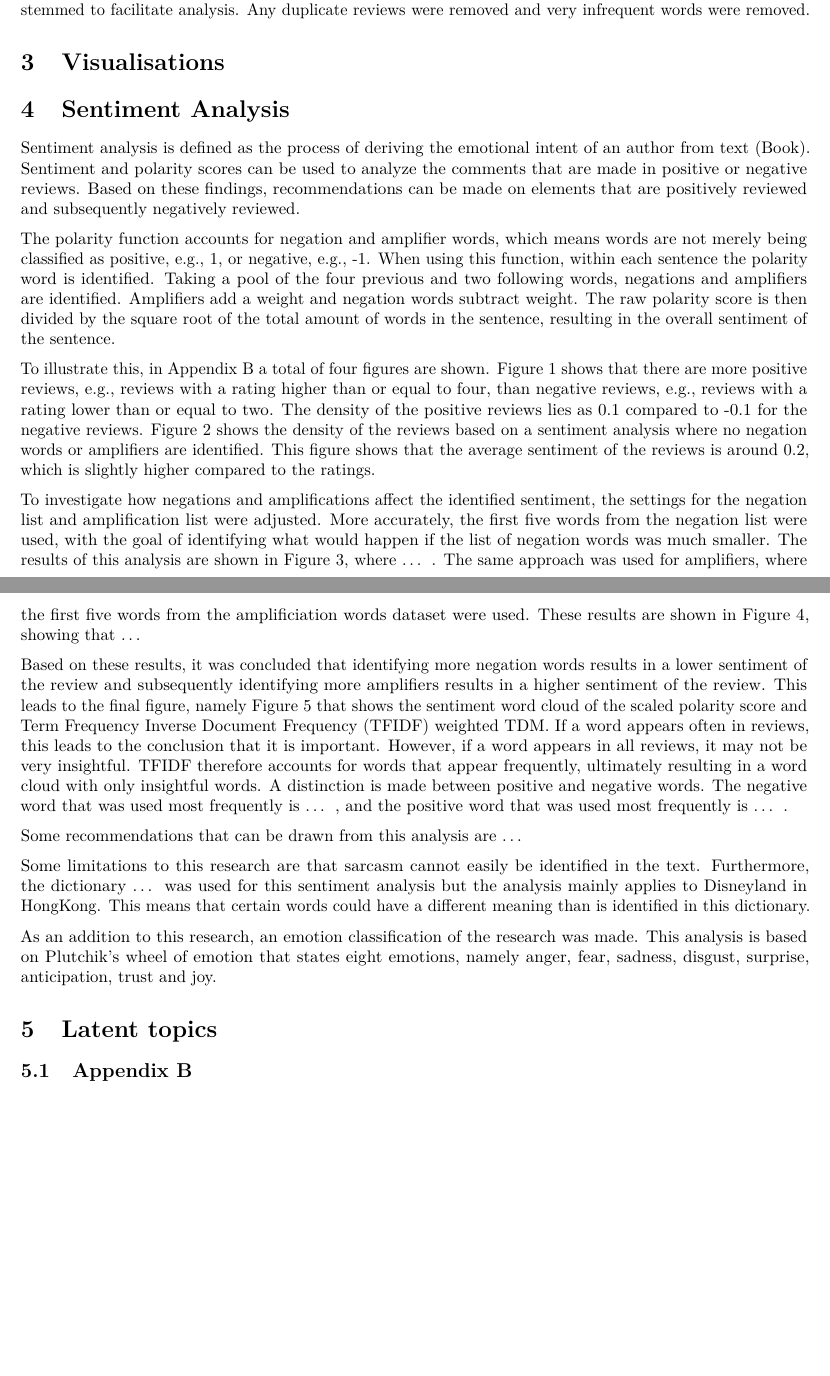
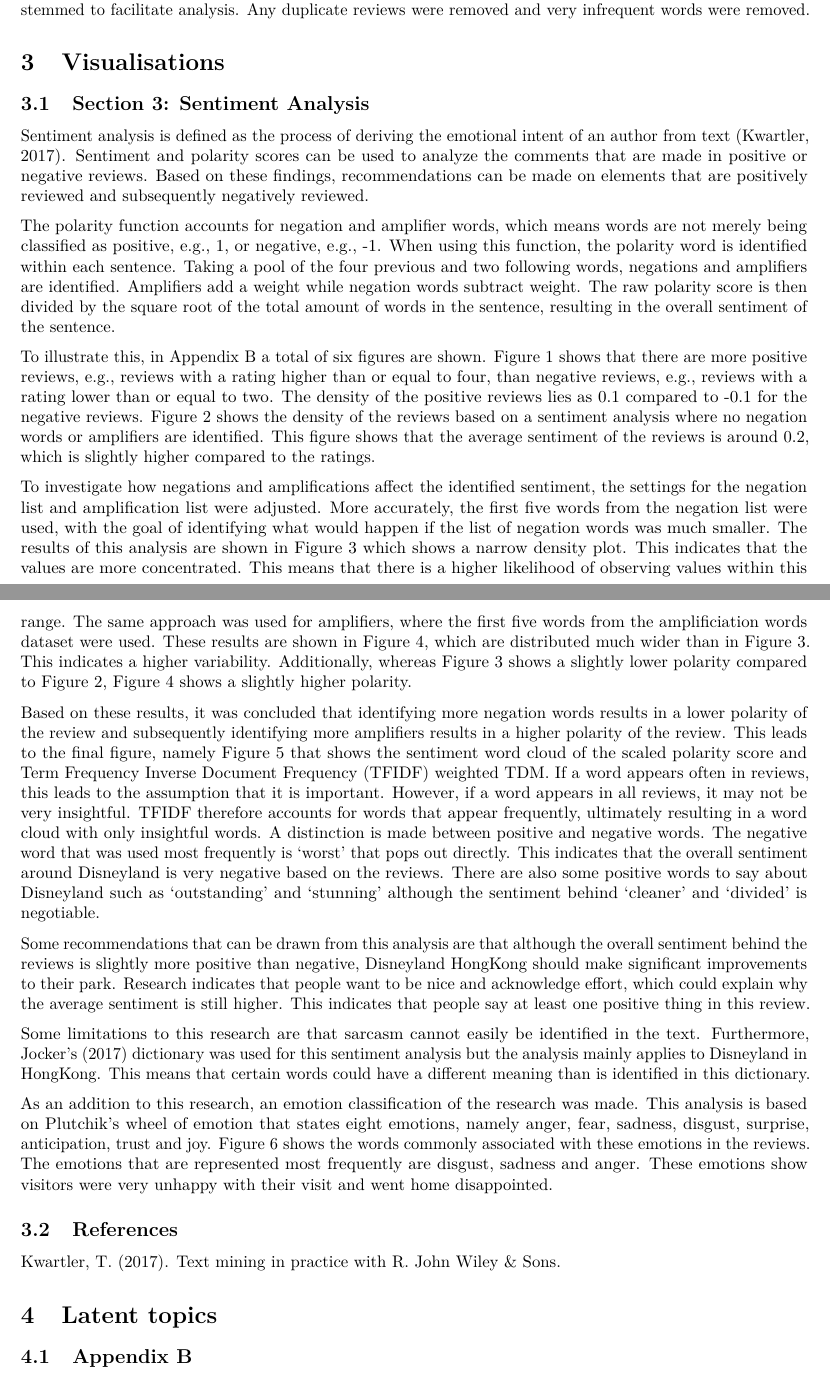
Before and after one commit to Flovh99/TextAnalyt, an R Markdown document (TA_Assignment1_Group24.Rmd): two parts of pages 1 and 2 of 2 before the commit and two parts of pages 1 and 2 of 3 after it, joined at a grey line, cut so that both start at the same text, the shorter picture padded with empty space. Rendered offline with R 4.5, knitr and Pandoc, then LaTeX, with nearby package versions; some code elsewhere in the file could not run offline.

Commit message:
Update TA_Assignment1_Group24.Rmd

```diff
--- a/TA_Assignment1_Group24.Rmd
+++ b/TA_Assignment1_Group24.Rmd
@@ -24,23 +24,27 @@ In order to prepare the data for analysis, several preprocessing steps were unde
 
 # Visualisations
 
-# Sentiment Analysis
-Sentiment analysis is defined as the process of deriving the emotional intent of an author from text (Book). Sentiment and polarity scores can be used to analyze the comments that are made in positive or negative reviews. Based on these findings, recommendations can be made on elements that are positively reviewed and subsequently negatively reviewed.
+## Section 3: Sentiment Analysis
+Sentiment analysis is defined as the process of deriving the emotional intent of an author from text (Kwartler, 2017). Sentiment and polarity scores can be used to analyze the comments that are made in positive or negative reviews. Based on these findings, recommendations can be made on elements that are positively reviewed and subsequently negatively reviewed.
 
-The polarity function accounts for negation and amplifier words, which means words are not merely being classified as positive, e.g., 1, or negative, e.g., -1. When using this function, within each sentence the polarity word is identified. Taking a pool of the four previous and two following words, negations and amplifiers are identified. Amplifiers add a weight and negation words subtract weight. The raw polarity score is then divided by the square root of the total amount of words in the sentence, resulting in the overall sentiment of the sentence.
+The polarity function accounts for negation and amplifier words, which means words are not merely being classified as positive, e.g., 1, or negative, e.g., -1. When using this function, the polarity word is identified within each sentence. Taking a pool of the four previous and two following words, negations and amplifiers are identified. Amplifiers add a weight while negation words subtract weight. The raw polarity score is then divided by the square root of the total amount of words in the sentence, resulting in the overall sentiment of the sentence.
 
-To illustrate this, in Appendix B a total of four figures are shown. Figure 1 shows that there are more positive reviews, e.g., reviews with a rating higher than or equal to four, than negative reviews, e.g., reviews with a rating lower than or equal to two.  The density of the positive reviews lies as 0.1 compared to -0.1 for the negative reviews. Figure 2 shows the density of the reviews based on a sentiment analysis where no negation words or amplifiers are identified. This figure shows that the average sentiment of the reviews is around 0.2, which is slightly higher compared to the ratings.
+To illustrate this, in Appendix B a total of six figures are shown. Figure 1 shows that there are more positive reviews, e.g., reviews with a rating higher than or equal to four, than negative reviews, e.g., reviews with a rating lower than or equal to two.  The density of the positive reviews lies as 0.1 compared to -0.1 for the negative reviews. Figure 2 shows the density of the reviews based on a sentiment analysis where no negation words or amplifiers are identified. This figure shows that the average sentiment of the reviews is around 0.2, which is slightly higher compared to the ratings.
 
-To investigate how negations and amplifications affect the identified sentiment, the settings for the negation list and amplification list were adjusted. More accurately, the first five words from the negation list were used, with the goal of identifying what would happen if the list of negation words was much smaller. The results of this analysis are shown in Figure 3, where … . The same approach was used for amplifiers, where the first five words from the amplificiation words dataset were used. These results are shown in Figure 4, showing that …
+To investigate how negations and amplifications affect the identified sentiment, the settings for the negation list and amplification list were adjusted. More accurately, the first five words from the negation list were used, with the goal of identifying what would happen if the list of negation words was much smaller. The results of this analysis are shown in Figure 3 which shows a narrow density plot. This indicates that the values are more concentrated. This means that there is a higher likelihood of observing values within this range. The same approach was used for amplifiers, where the first five words from the amplificiation words dataset were used. These results are shown in Figure 4, which are distributed much wider than in Figure 3. This indicates a higher variability. Additionally, whereas Figure 3 shows a slightly lower polarity compared to Figure 2, Figure 4 shows a slightly higher polarity.
 
-Based on these results, it was concluded that identifying more negation words results in a lower sentiment of the review and subsequently identifying more amplifiers results in a higher sentiment of the review. This leads to the final figure, namely Figure 5 that shows the sentiment word cloud of the scaled polarity score and Term Frequency Inverse Document Frequency (TFIDF) weighted TDM. If a word appears often in reviews, this leads to the conclusion that it is important. However, if a word appears in all reviews, it may not be very insightful. TFIDF therefore accounts for words that appear frequently, ultimately resulting in a word cloud with only insightful words. A distinction is made between positive and negative words. The negative word that was used most frequently is … , and the positive word that was used most frequently is … .
+Based on these results, it was concluded that identifying more negation words results in a lower polarity of the review and subsequently identifying more amplifiers results in a higher polarity of the review. This leads to the final figure, namely Figure 5 that shows the sentiment word cloud of the scaled polarity score and Term Frequency Inverse Document Frequency (TFIDF) weighted TDM. If a word appears often in reviews, this leads to the assumption that it is important. However, if a word appears in all reviews, it may not be very insightful. TFIDF therefore accounts for words that appear frequently, ultimately resulting in a word cloud with only insightful words. A distinction is made between positive and negative words. The negative word that was used most frequently is 'worst' that pops out directly. This indicates that the overall sentiment around Disneyland is very negative based on the reviews. There are also some positive words to say about Disneyland such as 'outstanding' and 'stunning' although the sentiment behind 'cleaner' and 'divided' is negotiable.
 
-Some recommendations that can be drawn from this analysis are …
+Some recommendations that can be drawn from this analysis are that although the overall sentiment behind the reviews is slightly more positive than negative, Disneyland HongKong should make significant improvements to their park. Research indicates that people want to be nice and acknowledge effort, which could explain why the average sentiment is still higher. This indicates that people say at least one positive thing in this review.
 
-Some limitations to this research are that sarcasm cannot easily be identified in the text. Furthermore, the dictionary … was used for this sentiment analysis but the analysis mainly applies to Disneyland in HongKong. This means that certain words could have a different meaning than is identified in this dictionary.
+Some limitations to this research are that sarcasm cannot easily be identified in the text. Furthermore, Jocker's (2017) dictionary was used for this sentiment analysis but the analysis mainly applies to Disneyland in HongKong. This means that certain words could have a different meaning than is identified in this dictionary.
 
 
-As an addition to this research, an emotion classification of the research was made. This analysis is based on Plutchik’s wheel of emotion that states eight emotions, namely anger, fear, sadness, disgust, surprise, anticipation, trust and joy.
+As an addition to this research, an emotion classification of the research was made. This analysis is based on Plutchik’s wheel of emotion that states eight emotions, namely anger, fear, sadness, disgust, surprise, anticipation, trust and joy. Figure 6 shows the words commonly associated with these emotions in the reviews. The emotions that are represented most frequently are disgust, sadness and anger. These emotions show visitors were very unhappy with their visit and went home disappointed.
+
+
+## References
+Kwartler, T. (2017). Text mining in practice with R. John Wiley & Sons.
 
 # Latent topics
 
```
